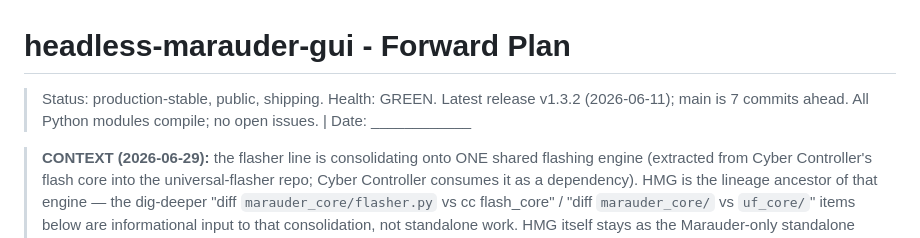
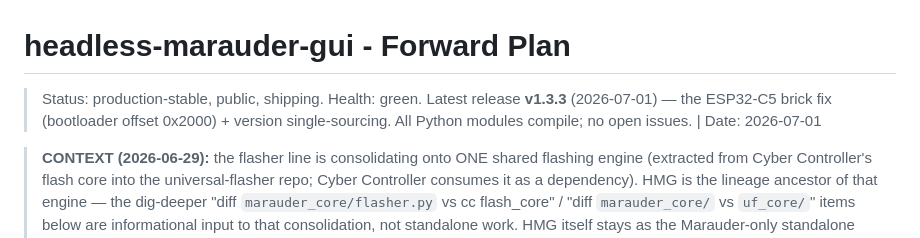
Before and after one commit to LxveAce/headless-marauder-gui, a Markdown page: FORWARD-PLAN.md, the part around the change. GitHub-like rendering.

Commit message:
forward-plan: bump status to v1.3.3 (C5 brick fix released)

```diff
--- a/FORWARD-PLAN.md
+++ b/FORWARD-PLAN.md
@@ -1,6 +1,6 @@
 # headless-marauder-gui - Forward Plan
 
-> Status: production-stable, public, shipping. Health: GREEN. Latest release v1.3.2 (2026-06-11); main is 7 commits ahead. All Python modules compile; no open issues. | Date: ____________
+> Status: production-stable, public, shipping. Health: green. Latest release **v1.3.3** (2026-07-01) — the ESP32-C5 brick fix (bootloader offset 0x2000) + version single-sourcing. All Python modules compile; no open issues. | Date: 2026-07-01
 
 > **CONTEXT (2026-06-29):** the flasher line is consolidating onto ONE shared flashing engine (extracted
 > from Cyber Controller's flash core into the universal-flasher repo; Cyber Controller consumes it as a
```
